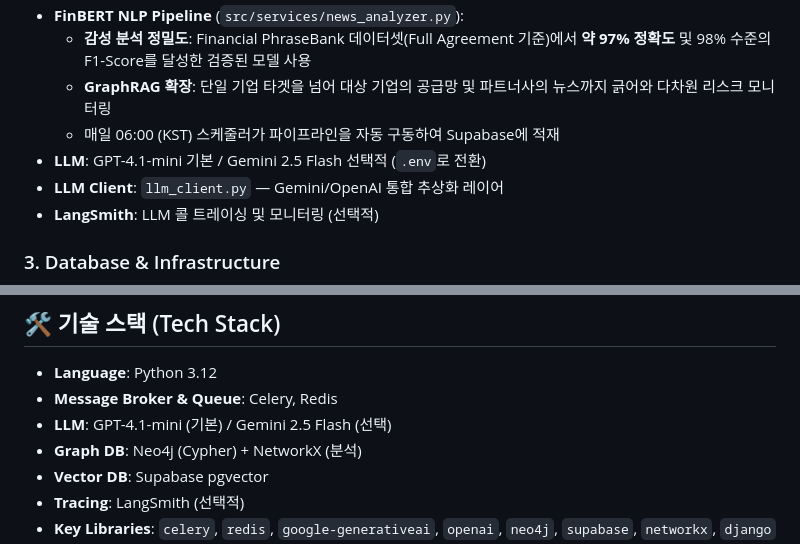
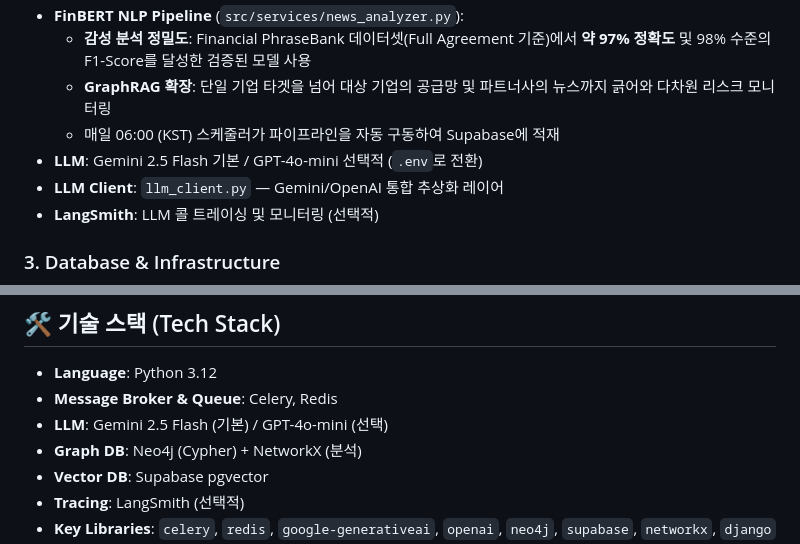
Before and after one commit to SKNETWORKS-FAMILY-AICAMP/SKN22-4th-4Team, a Markdown page: 03_system_architecture/README.md, 2 parts joined by grey strips. Rendered like a GitHub page.

Commit message:
docs: README 수정

```diff
--- a/03_system_architecture/README.md
+++ b/03_system_architecture/README.md
@@ -74,7 +74,7 @@ graph TD
   - **감성 분석 정밀도**: Financial PhraseBank 데이터셋(Full Agreement 기준)에서 **약 97% 정확도** 및 98% 수준의 F1-Score를 달성한 검증된 모델 사용
   - **GraphRAG 확장**: 단일 기업 타겟을 넘어 대상 기업의 공급망 및 파트너사의 뉴스까지 긁어와 다차원 리스크 모니터링
   - 매일 06:00 (KST) 스케줄러가 파이프라인을 자동 구동하여 Supabase에 적재
-- **LLM**: GPT-4.1-mini 기본 / Gemini 2.5 Flash 선택적 (`.env`로 전환)
+- **LLM**: Gemini 2.5 Flash 기본 / GPT-4o-mini 선택적 (`.env`로 전환)
 - **LLM Client**: `llm_client.py` — Gemini/OpenAI 통합 추상화 레이어
 - **LangSmith**: LLM 콜 트레이싱 및 모니터링 (선택적)
 
@@ -144,7 +144,7 @@ graph TD
 
 - **Language**: Python 3.12
 - **Message Broker & Queue**: Celery, Redis
-- **LLM**: GPT-4.1-mini (기본) / Gemini 2.5 Flash (선택)
+- **LLM**: Gemini 2.5 Flash (기본) / GPT-4o-mini (선택)
 - **Graph DB**: Neo4j (Cypher) + NetworkX (분석)
 - **Vector DB**: Supabase pgvector
 - **Tracing**: LangSmith (선택적)
```
Also changed, not shown: other parts of 03_system_architecture/README.md (+2 -2 lines), README.md (+2 -2 lines).
